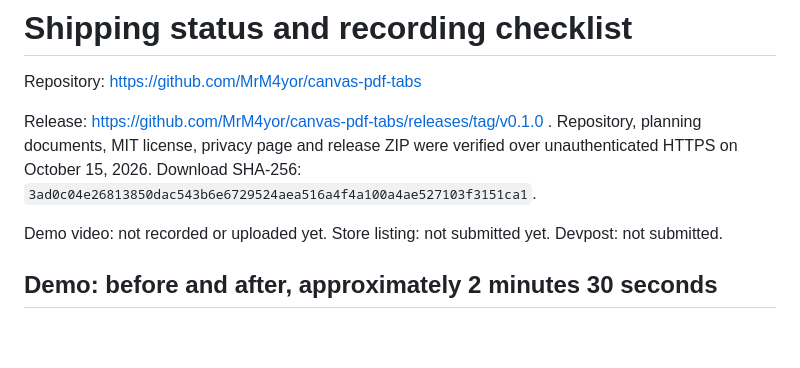
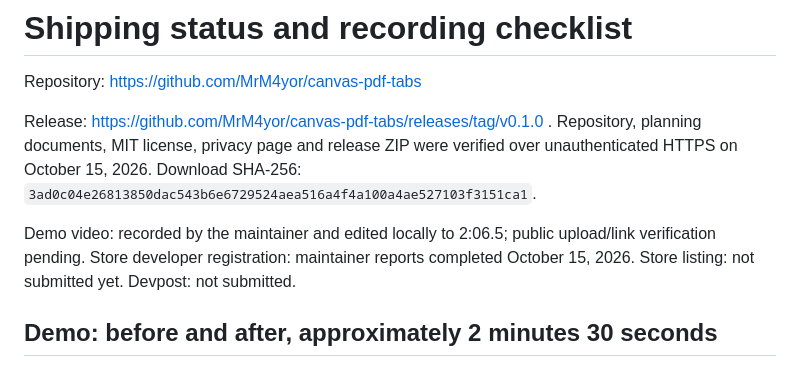
Before and after one commit to MrM4yor/canvas-pdf-tabs, a Markdown page: devpost/shipping.md, the part around the change. GitHub-like rendering; blank space fills up the shorter version.

Commit message:
Track edited demo and completed store registration

```diff
--- a/devpost/shipping.md
+++ b/devpost/shipping.md
@@ -4,7 +4,7 @@ Repository: https://github.com/MrM4yor/canvas-pdf-tabs
 
 Release: https://github.com/MrM4yor/canvas-pdf-tabs/releases/tag/v0.1.0 . Repository, planning documents, MIT license, privacy page and release ZIP were verified over unauthenticated HTTPS on October 15, 2026. Download SHA-256: `3ad0c04e26813850dac543b6e6729524aea516a4f4a100a4ae527103f3151ca1`.
 
-Demo video: not recorded or uploaded yet. Store listing: not submitted yet. Devpost: not submitted.
+Demo video: recorded by the maintainer and edited locally to 2:06.5; public upload/link verification pending. Store developer registration: maintainer reports completed October 15, 2026. Store listing: not submitted yet. Devpost: not submitted.
 
 ## Demo: before and after, approximately 2 minutes 30 seconds
 
```
